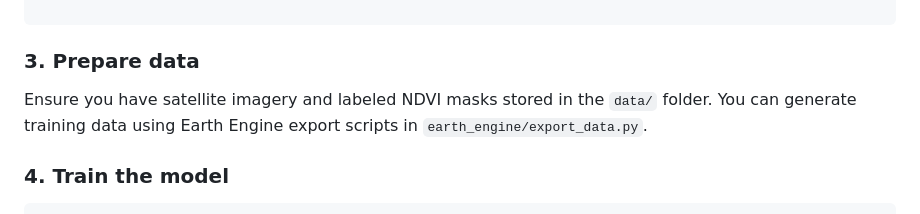
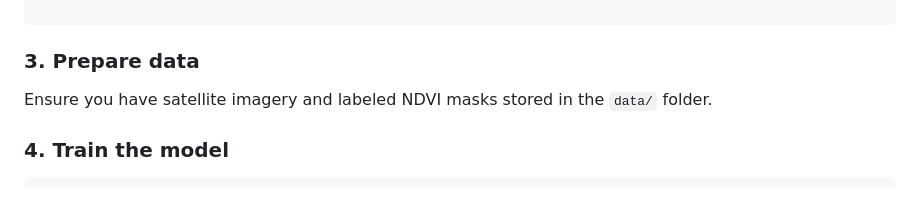
Before and after one commit to Ojas-Rohatgi/Deforestation-Detection, a Markdown page: README.md, the part around the change. Rendered like a GitHub page.

```diff
--- a/README.md
+++ b/README.md
@@ -106,7 +106,6 @@ pip install -r requirements.txt
 ### 3. Prepare data
 
 Ensure you have satellite imagery and labeled NDVI masks stored in the `data/` folder.
-You can generate training data using Earth Engine export scripts in `earth_engine/export_data.py`.
 
 ### 4. Train the model
 
```
